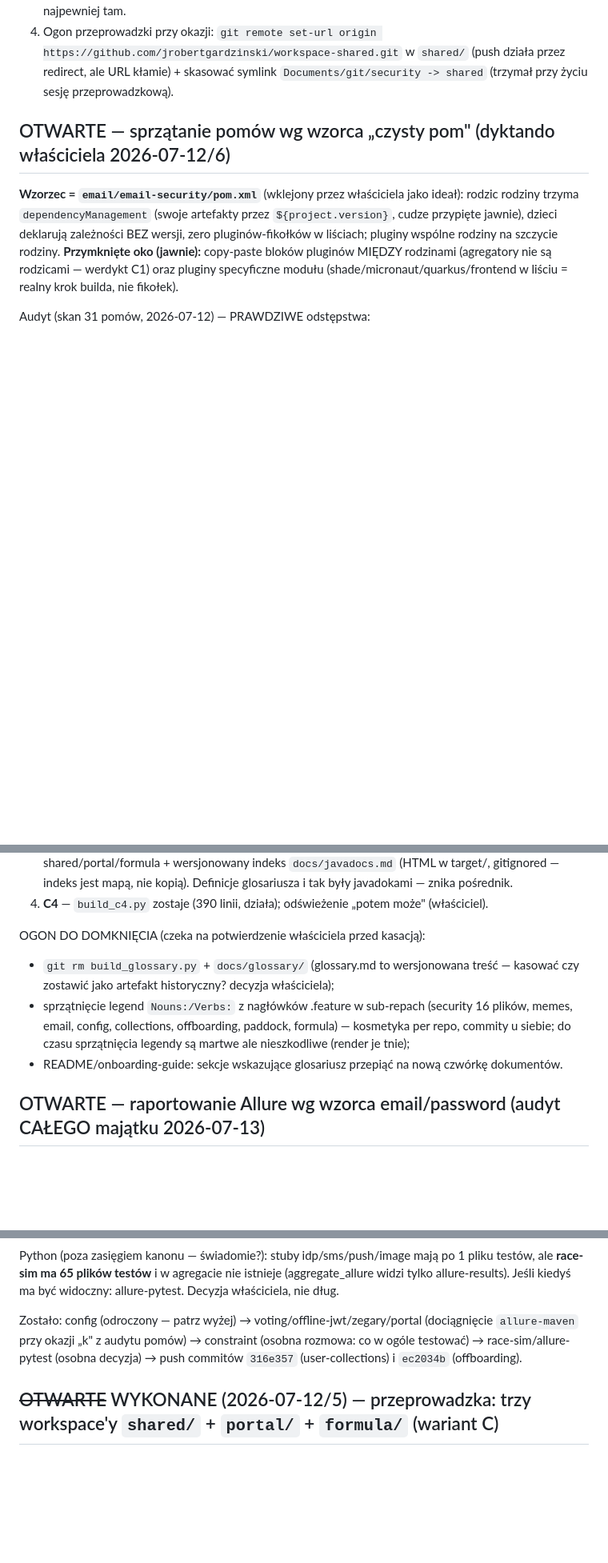
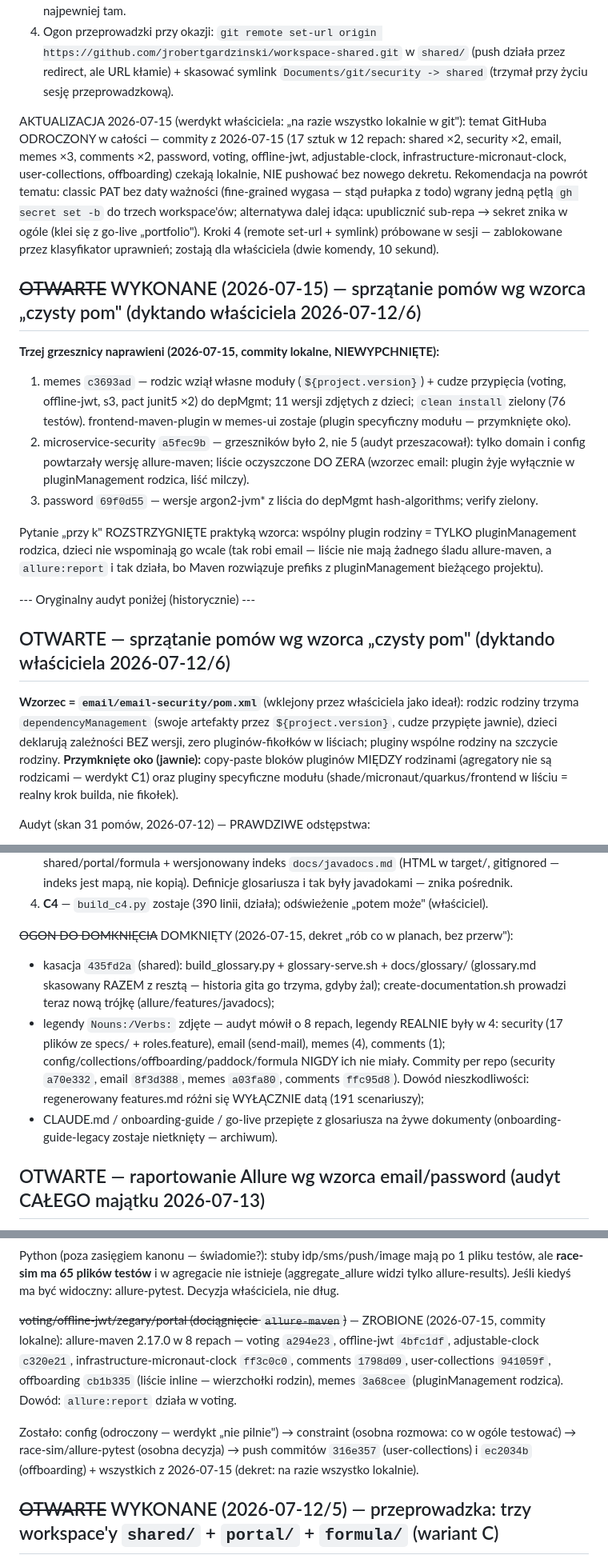
Before and after one commit to jrobertgardzinski/workspace-shared, a Markdown page: todo.md, 3 parts joined by grey strips. Shown at 80% size. Rendered like a GitHub page; blank space fills up the shorter version.

Commit message:
Backlog rozliczony z dnia bez GitHuba: ogon słownika domknięty, trzej grzesznicy pomów czyści, allure-maven wszędzie — siedemnaście commitów w dwunastu repach czeka lokalnie na dekret o pushu
Co-Authored-By: Claude Fable 5 <noreply@anthropic.com>
Claude-Session: https://claude.ai/code/session_017HaQH6UxiZCLYJoejH1Mzj

```diff
--- a/todo.md
+++ b/todo.md
@@ -28,6 +28,37 @@ Kroki:
    https://github.com/jrobertgardzinski/workspace-shared.git` w `shared/`
    (push działa przez redirect, ale URL kłamie) + skasować symlink
    `Documents/git/security -> shared` (trzymał przy życiu sesję przeprowadzkową).
+
+AKTUALIZACJA 2026-07-15 (werdykt właściciela: „na razie wszystko lokalnie w git"):
+temat GitHuba ODROCZONY w całości — commity z 2026-07-15 (17 sztuk w 12 repach:
+shared ×2, security ×2, email, memes ×3, comments ×2, password, voting, offline-jwt,
+adjustable-clock, infrastructure-micronaut-clock, user-collections, offboarding)
+czekają lokalnie, NIE pushować bez nowego dekretu. Rekomendacja na powrót tematu:
+classic PAT bez daty ważności (fine-grained wygasa — stąd pułapka z todo) wgrany
+jedną pętlą `gh secret set -b` do trzech workspace'ów; alternatywa dalej idąca:
+upublicznić sub-repa → sekret znika w ogóle (klei się z go-live „portfolio").
+Kroki 4 (remote set-url + symlink) próbowane w sesji — zablokowane przez klasyfikator
+uprawnień; zostają dla właściciela (dwie komendy, 10 sekund).
+
+## ~~OTWARTE~~ WYKONANE (2026-07-15) — sprzątanie pomów wg wzorca „czysty pom" (dyktando właściciela 2026-07-12/6)
+
+**Trzej grzesznicy naprawieni (2026-07-15, commity lokalne, NIEWYPCHNIĘTE):**
+1. memes `c3693ad` — rodzic wziął własne moduły (`${project.version}`) + cudze przypięcia
+   (voting, offline-jwt, s3, pact junit5 ×2) do depMgmt; 11 wersji zdjętych z dzieci;
+   `clean install` zielony (76 testów). frontend-maven-plugin w memes-ui zostaje
+   (plugin specyficzny modułu — przymknięte oko).
+2. microservice-security `a5fec9b` — grzeszników było 2, nie 5 (audyt przeszacował):
+   tylko domain i config powtarzały wersję allure-maven; liście oczyszczone DO ZERA
+   (wzorzec email: plugin żyje wyłącznie w pluginManagement rodzica, liść milczy).
+3. password `69f0d55` — wersje argon2-jvm* z liścia do depMgmt hash-algorithms;
+   verify zielony.
+
+Pytanie „przy k" ROZSTRZYGNIĘTE praktyką wzorca: wspólny plugin rodziny = TYLKO
+pluginManagement rodzica, dzieci nie wspominają go wcale (tak robi email — liście
+nie mają żadnego śladu allure-maven, a `allure:report` i tak działa, bo Maven
+rozwiązuje prefiks z pluginManagement bieżącego projektu).
+
+--- Oryginalny audyt poniżej (historycznie) ---
 
 ## OTWARTE — sprzątanie pomów wg wzorca „czysty pom" (dyktando właściciela 2026-07-12/6)
 
@@ -77,13 +108,17 @@ wersjonowalnych dokumentów:
    indeks jest mapą, nie kopią). Definicje glosariusza i tak były javadokami — znika pośrednik.
 4. **C4** — `build_c4.py` zostaje (390 linii, działa); odświeżenie „potem może" (właściciel).
 
-OGON DO DOMKNIĘCIA (czeka na potwierdzenie właściciela przed kasacją):
-- `git rm build_glossary.py` + `docs/glossary/` (glossary.md to wersjonowana treść — kasować
-  czy zostawić jako artefakt historyczny? decyzja właściciela);
-- sprzątnięcie legend `Nouns:/Verbs:` z nagłówków .feature w sub-repach (security 16 plików,
-  memes, email, config, collections, offboarding, paddock, formula) — kosmetyka per repo,
-  commity u siebie; do czasu sprzątnięcia legendy są martwe ale nieszkodliwe (render je tnie);
-- README/onboarding-guide: sekcje wskazujące glosariusz przepiąć na nową czwórkę dokumentów.
+~~OGON DO DOMKNIĘCIA~~ DOMKNIĘTY (2026-07-15, dekret „rób co w planach, bez przerw"):
+- kasacja `435fd2a` (shared): build_glossary.py + glossary-serve.sh + docs/glossary/
+  (glossary.md skasowany RAZEM z resztą — historia gita go trzyma, gdyby żal);
+  create-documentation.sh prowadzi teraz nową trójkę (allure/features/javadocs);
+- legendy `Nouns:/Verbs:` zdjęte — audyt mówił o 8 repach, legendy REALNIE były w 4:
+  security (17 plików ze specs/ + roles.feature), email (send-mail), memes (4), comments (1);
+  config/collections/offboarding/paddock/formula NIGDY ich nie miały. Commity per repo
+  (security `a70e332`, email `8f3d388`, memes `a03fa80`, comments `ffc95d8`).
+  Dowód nieszkodliwości: regenerowany features.md różni się WYŁĄCZNIE datą (191 scenariuszy);
+- CLAUDE.md / onboarding-guide / go-live przepięte z glosariusza na żywe dokumenty
+  (onboarding-guide-legacy zostaje nietknięty — archiwum).
 
 ## OTWARTE — raportowanie Allure wg wzorca email/password (audyt CAŁEGO majątku 2026-07-13)
 
@@ -149,10 +184,16 @@ Python (poza zasięgiem kanonu — świadomie?): stuby idp/sms/push/image mają
 (aggregate_allure widzi tylko allure-results). Jeśli kiedyś ma być widoczny:
 allure-pytest. Decyzja właściciela, nie dług.
 
-Zostało: config (odroczony — patrz wyżej) → voting/offline-jwt/zegary/portal
-(dociągnięcie `allure-maven` przy okazji „k" z audytu pomów) → constraint
-(osobna rozmowa: co w ogóle testować) → race-sim/allure-pytest (osobna decyzja)
-→ push commitów `316e357` (user-collections) i `ec2034b` (offboarding).
+~~voting/offline-jwt/zegary/portal (dociągnięcie `allure-maven`)~~ — ZROBIONE (2026-07-15,
+commity lokalne): allure-maven 2.17.0 w 8 repach — voting `a294e23`, offline-jwt `4bfc1df`,
+adjustable-clock `c320e21`, infrastructure-micronaut-clock `ff3c0c0`, comments `1798d09`,
+user-collections `941059f`, offboarding `cb1b335` (liście inline — wierzchołki rodzin),
+memes `3a68cee` (pluginManagement rodzica). Dowód: `allure:report` działa w voting.
+
+Zostało: config (odroczony — werdykt „nie pilnie") → constraint (osobna rozmowa: co w ogóle
+testować) → race-sim/allure-pytest (osobna decyzja) → push commitów `316e357`
+(user-collections) i `ec2034b` (offboarding) + wszystkich z 2026-07-15 (dekret: na razie
+wszystko lokalnie).
 
 ## ~~OTWARTE~~ WYKONANE (2026-07-12/5) — przeprowadzka: trzy workspace'y `shared/` + `portal/` + `formula/` (wariant C)
 
```
Also changed, not shown: docs/features.md (+1 -1 lines).
